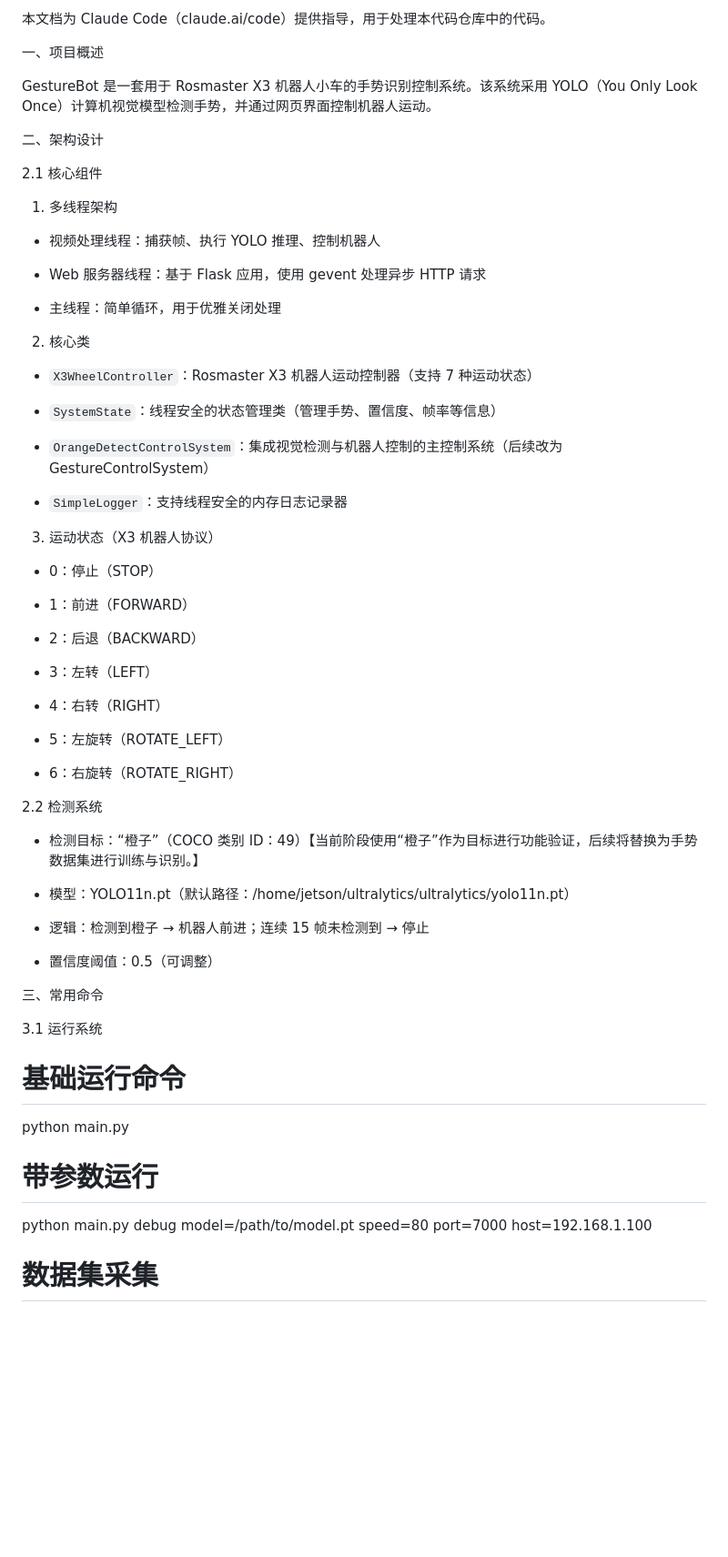
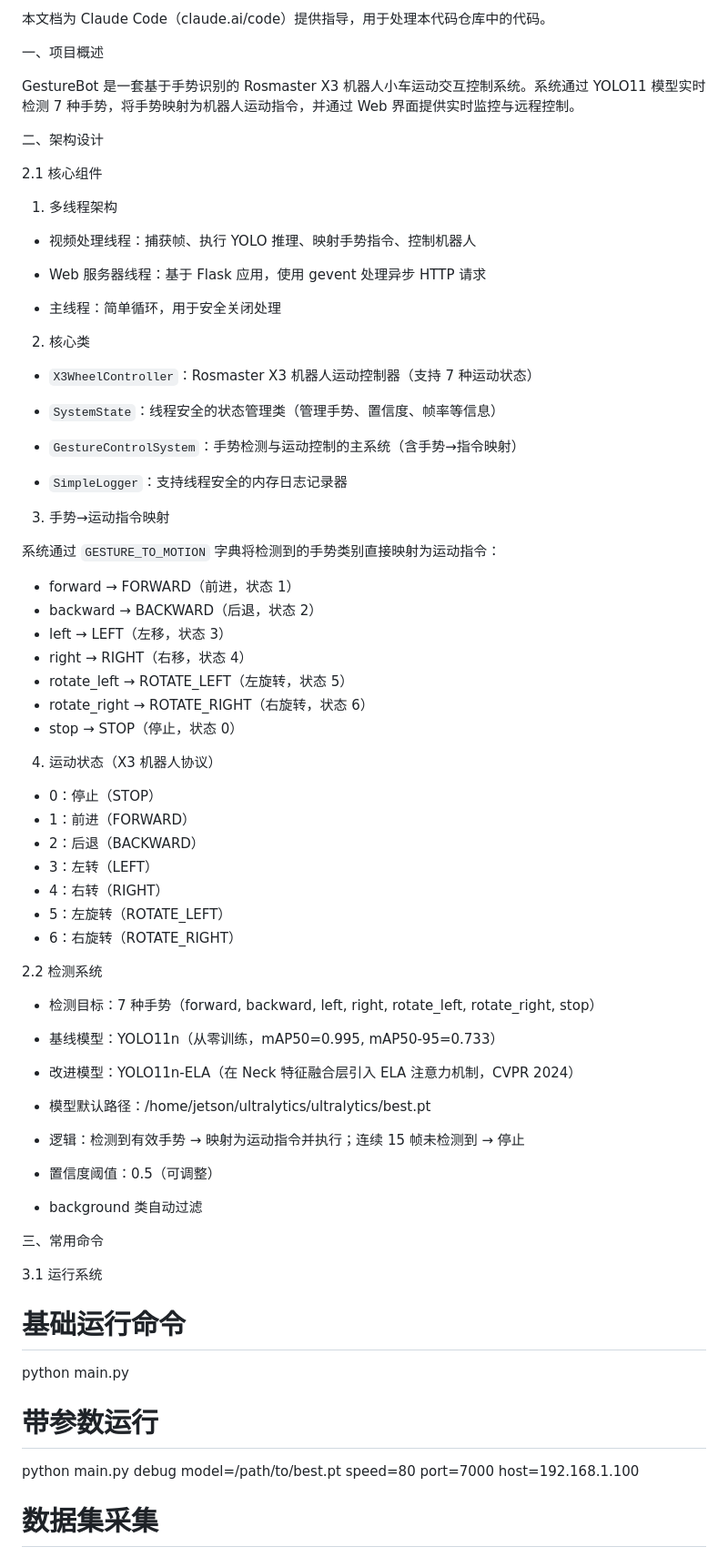
Before and after one commit to dinosaurerer/GestureBot, a Markdown page: CLAUDE.md, the part around one of its changes. Shown at 91% size. GitHub-like rendering; blank space fills up the shorter version.

```diff
--- a/CLAUDE.md
+++ b/CLAUDE.md
@@ -4,7 +4,7 @@ CLAUDE.md
 
 一、项目概述
 
-GestureBot 是一套用于 Rosmaster X3 机器人小车的手势识别控制系统。该系统采用 YOLO（You Only Look Once）计算机视觉模型检测手势，并通过网页界面控制机器人运动。
+GestureBot 是一套基于手势识别的 Rosmaster X3 机器人小车运动交互控制系统。系统通过 YOLO11 模型实时检测 7 种手势，将手势映射为机器人运动指令，并通过 Web 界面提供实时监控与远程控制。
 
 二、架构设计
 
@@ -12,11 +12,11 @@ GestureBot 是一套用于 Rosmaster X3 机器人小车的手势识别控制系
 
 1. 多线程架构
 
-  - 视频处理线程：捕获帧、执行 YOLO 推理、控制机器人
+  - 视频处理线程：捕获帧、执行 YOLO 推理、映射手势指令、控制机器人
 
   - Web 服务器线程：基于 Flask 应用，使用 gevent 处理异步 HTTP 请求
 
-  - 主线程：简单循环，用于优雅关闭处理
+  - 主线程：简单循环，用于安全关闭处理
 
 2. 核心类
 
@@ -24,36 +24,47 @@ GestureBot 是一套用于 Rosmaster X3 机器人小车的手势识别控制系
 
   - `SystemState`：线程安全的状态管理类（管理手势、置信度、帧率等信息）
 
-  - `OrangeDetectControlSystem`：集成视觉检测与机器人控制的主控制系统（后续改为GestureControlSystem）
+  - `GestureControlSystem`：手势检测与运动控制的主系统（含手势→指令映射）
 
   - `SimpleLogger`：支持线程安全的内存日志记录器
 
-3. 运动状态（X3 机器人协议）
+3. 手势→运动指令映射
 
+  系统通过 `GESTURE_TO_MOTION` 字典将检测到的手势类别直接映射为运动指令：
+
+  - forward → FORWARD（前进，状态 1）
+  - backward → BACKWARD（后退，状态 2）
+  - left → LEFT（左移，状态 3）
+  - right → RIGHT（右移，状态 4）
+  - rotate_left → ROTATE_LEFT（左旋转，状态 5）
+  - rotate_right → ROTATE_RIGHT（右旋转，状态 6）
+  - stop → STOP（停止，状态 0）
+
+4. 运动状态（X3 机器人协议）
 
   - 0：停止（STOP）
-
   - 1：前进（FORWARD）
-
   - 2：后退（BACKWARD）
-
   - 3：左转（LEFT）
-
   - 4：右转（RIGHT）
-
   - 5：左旋转（ROTATE_LEFT）
-
   - 6：右旋转（ROTATE_RIGHT）
 
 2.2 检测系统
 
-- 检测目标：“橙子”（COCO 类别 ID：49）【当前阶段使用“橙子”作为目标进行功能验证，后续将替换为手势数据集进行训练与识别。】
+- 检测目标：7 种手势（forward, backward, left, right, rotate_left, rotate_right, stop）
 
-- 模型：YOLO11n.pt（默认路径：/home/jetson/ultralytics/ultralytics/yolo11n.pt）
+- 基线模型：YOLO11n（从零训练，mAP50=0.995, mAP50-95=0.733）
 
-- 逻辑：检测到橙子 → 机器人前进；连续 15 帧未检测到 → 停止
+- 改进模型：YOLO11n-ELA（在 Neck 特征融合层引入 ELA 注意力机制，CVPR 2024）
+
+- 模型默认路径：/home/jetson/ultralytics/ultralytics/best.pt
+
+- 逻辑：检测到有效手势 → 映射为运动指令并执行；连续 15 帧未检测到 → 停止
 
 - 置信度阈值：0.5（可调整）
+
+- background 类自动过滤
 
 三、常用命令
 
@@ -63,7 +74,7 @@ GestureBot 是一套用于 Rosmaster X3 机器人小车的手势识别控制系
 python main.py
 
 # 带参数运行
-python main.py debug model=/path/to/model.pt speed=80 port=7000 host=192.168.1.100
+python main.py debug model=/path/to/best.pt speed=80 port=7000 host=192.168.1.100
 
 # 数据集采集
 python dataset/tools/collect_gesture_video.py
```
Also changed, not shown: other parts of CLAUDE.md (+99 -25 lines).
